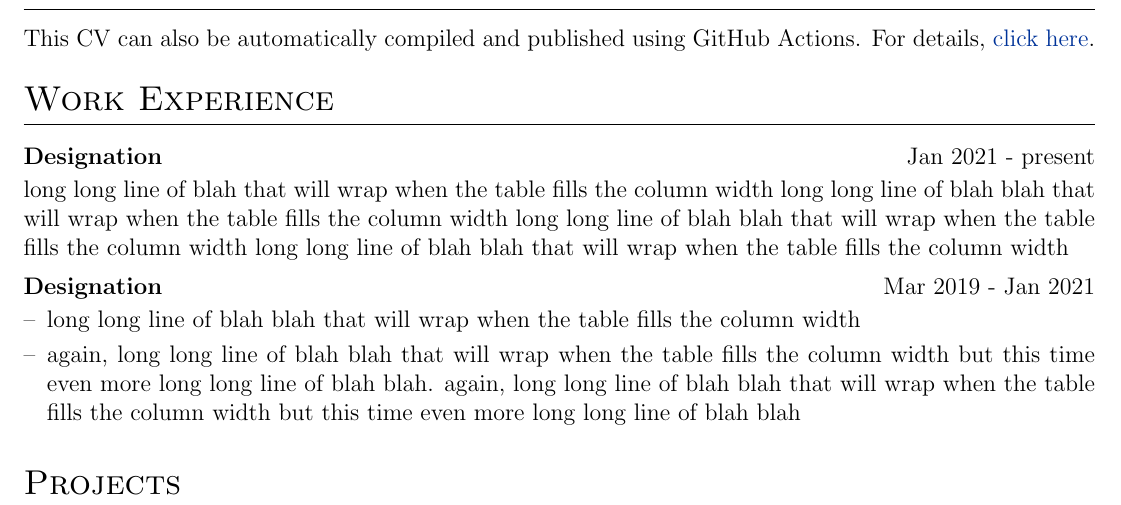
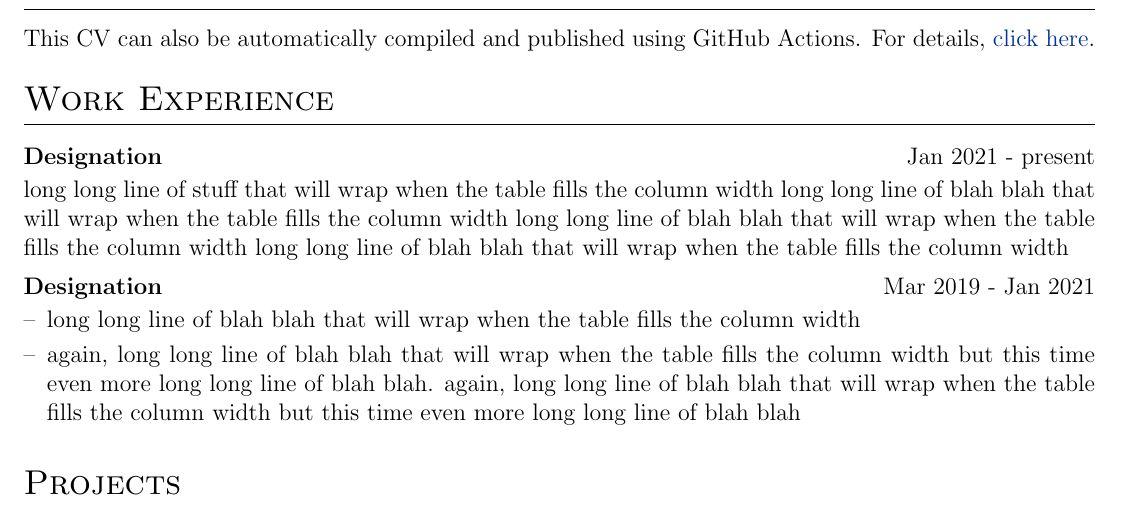
Before and after one commit to nathankoerschner/resume, a LaTeX CV (cv.tex): part of the page, cut so that both start at the same text. Compiled offline with pdfLaTeX.

Commit message:
Retrigger build

```diff
--- a/cv.tex
+++ b/cv.tex
@@ -161,7 +161,7 @@ This CV can also be automatically compiled and published using GitHub Actions. F
 \section{Work Experience}
 
 \begin{jobshort}{Designation}{Jan 2021 - present}
-long long line of blah that will wrap when the table fills the column width long long line of blah blah that will wrap when the table fills the column width long long line of blah blah that will wrap when the table fills the column width long long line of blah blah that will wrap when the table fills the column width
+long long line of stuff that will wrap when the table fills the column width long long line of blah blah that will wrap when the table fills the column width long long line of blah blah that will wrap when the table fills the column width long long line of blah blah that will wrap when the table fills the column width
 \end{jobshort}
 
 
```
